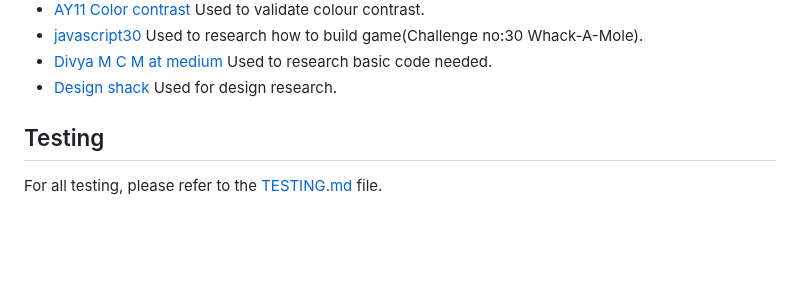
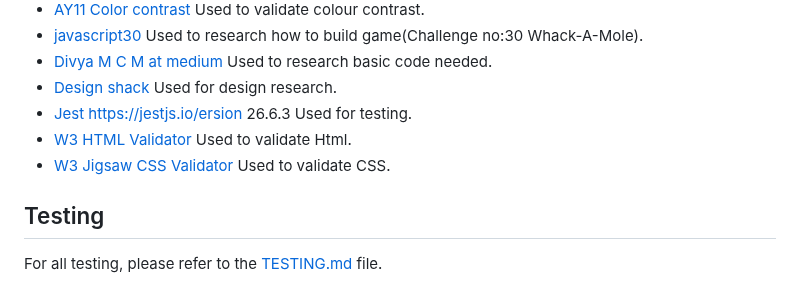
Before and after one commit to Jaycode88/msp-2, a Markdown page: README.md, the part around the change. Drawn GitHub-style; blank space fills up the shorter version.

Commit message:
ADD: Jest and validators to README.md

```diff
--- a/README.md
+++ b/README.md
@@ -186,6 +186,9 @@ The website is styled as one page with three sections, The first Is the Title, S
 - [javascript30](https://javascript30.com/) Used to research how to build game(Challenge no:30 Whack-A-Mole).
 - [Divya M C M at medium](https://medium.com/@divyamcm/whack-a-mole-game-using-html-css-and-javascript-84b108ec5c8e) Used to research basic code needed.
 - [Design shack](https://designshack.net/articles/graphics/website-design-for-kids-tips-and-advice/) Used for design research.
+- [Jest](https://jestjs.io/) https://jestjs.io/ersion 26.6.3 Used for testing.
+- [W3 HTML Validator](https://validator.w3.org/) Used to validate Html.
+- [W3 Jigsaw CSS Validator](https://jigsaw.w3.org/css-validator/) Used to validate CSS.
 
 ## Testing
 
```
